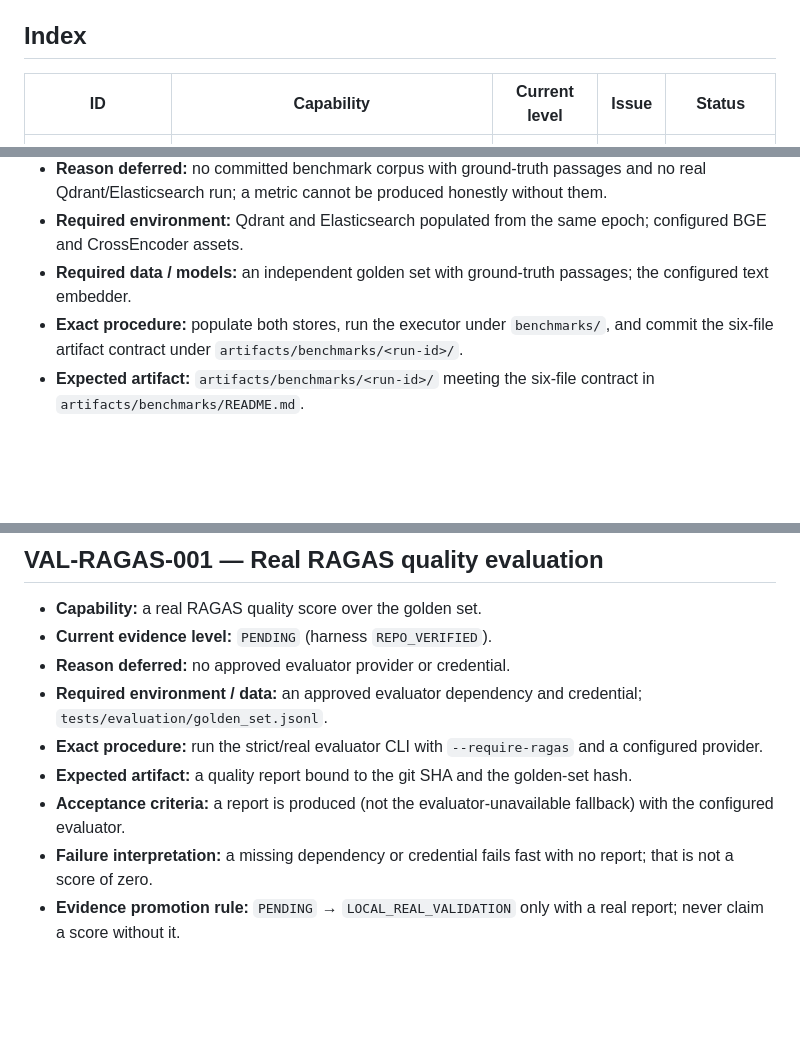
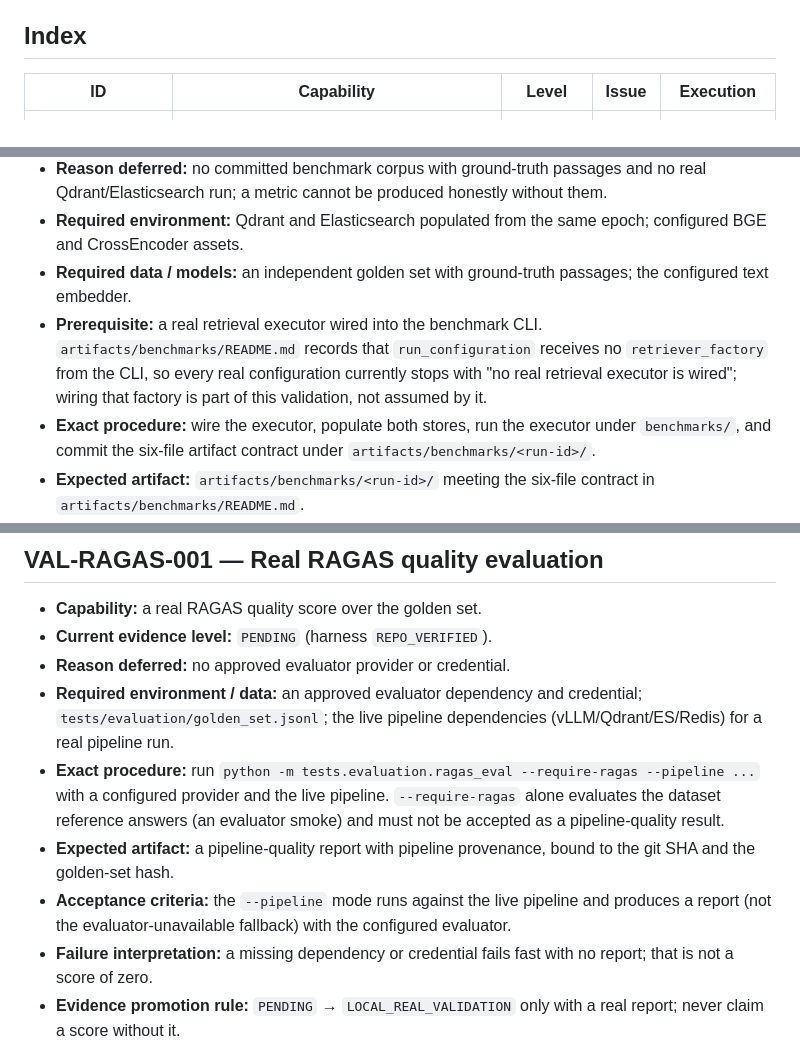
Before and after one commit to Xander-Xai/Beauty-Industry-RAG-QA-System, a Markdown page: docs/deferred-runtime-validation.md, 3 parts joined by grey strips. GitHub-like rendering; blank space fills up the shorter version.

Commit message:
docs: correct the evidence index and deferred-validation procedures
Review findings:
- RAGAS procedure now requires --pipeline with live pipeline deps; --require-ragas
  alone is an evaluator smoke, not a pipeline-quality result.
- Retrieval benchmark entry lists the real retriever_factory wiring as a
  prerequisite (the CLI passes none today).
- RBAC claim: Elasticsearch pushes masks down; Qdrant is re-filtered in Python.
- Sealing is explicit by default (auto_seal=false), not automatic.
- Dense retrieval uses the same compound adapter/result level as the table.
- Declared NOT EXECUTED in the canonical run-outcome table; the index column is
  renamed Execution so it is a run-outcome column, not an evidence-level column.

```diff
--- a/docs/deferred-runtime-validation.md
+++ b/docs/deferred-runtime-validation.md
@@ -20,7 +20,7 @@
 
 ## Index
 
-| ID | Capability | Current level | Issue | Status |
+| ID | Capability | Level | Issue | Execution |
 |---|---|---|---|---|
 | VAL-RETRIEVAL-001 | Real retrieval benchmark result | `PENDING` | [#18](https://github.com/Xander-Xai/Beauty-Industry-RAG-QA-System/issues/18) | `NOT EXECUTED` |
 | VAL-PERF-001 | Real performance artifact (QPS / P95 / P99) | `PENDING` | [#32](https://github.com/Xander-Xai/Beauty-Industry-RAG-QA-System/issues/32) | `NOT EXECUTED` |
@@ -44,7 +44,8 @@
 - **Reason deferred:** no committed benchmark corpus with ground-truth passages and no real Qdrant/Elasticsearch run; a metric cannot be produced honestly without them.
 - **Required environment:** Qdrant and Elasticsearch populated from the same epoch; configured BGE and CrossEncoder assets.
 - **Required data / models:** an independent golden set with ground-truth passages; the configured text embedder.
-- **Exact procedure:** populate both stores, run the executor under `benchmarks/`, and commit the six-file artifact contract under `artifacts/benchmarks/<run-id>/`.
+- **Prerequisite:** a real retrieval executor wired into the benchmark CLI. `artifacts/benchmarks/README.md` records that `run_configuration` receives no `retriever_factory` from the CLI, so every real configuration currently stops with "no real retrieval executor is wired"; wiring that factory is part of this validation, not assumed by it.
+- **Exact procedure:** wire the executor, populate both stores, run the executor under `benchmarks/`, and commit the six-file artifact contract under `artifacts/benchmarks/<run-id>/`.
 - **Expected artifact:** `artifacts/benchmarks/<run-id>/` meeting the six-file contract in `artifacts/benchmarks/README.md`.
 - **Acceptance criteria:** the artifact records git SHA, dataset and config hashes, model name/revision, hardware, sample count, retrieval metrics, latency, success/failure counts, commands and limitations; the numbers are reproducible from the artifact.
 - **Failure interpretation:** a `BLOCKED` run with a `blocked_reason` is a failed attempt, not a zero; it produces no publishable metric.
@@ -164,10 +165,10 @@
 - **Capability:** a real RAGAS quality score over the golden set.
 - **Current evidence level:** `PENDING` (harness `REPO_VERIFIED`).
 - **Reason deferred:** no approved evaluator provider or credential.
-- **Required environment / data:** an approved evaluator dependency and credential; `tests/evaluation/golden_set.jsonl`.
-- **Exact procedure:** run the strict/real evaluator CLI with `--require-ragas` and a configured provider.
-- **Expected artifact:** a quality report bound to the git SHA and the golden-set hash.
-- **Acceptance criteria:** a report is produced (not the evaluator-unavailable fallback) with the configured evaluator.
+- **Required environment / data:** an approved evaluator dependency and credential; `tests/evaluation/golden_set.jsonl`; the live pipeline dependencies (vLLM/Qdrant/ES/Redis) for a real pipeline run.
+- **Exact procedure:** run `python -m tests.evaluation.ragas_eval --require-ragas --pipeline ...` with a configured provider and the live pipeline. `--require-ragas` alone evaluates the dataset reference answers (an evaluator smoke) and must not be accepted as a pipeline-quality result.
+- **Expected artifact:** a pipeline-quality report with pipeline provenance, bound to the git SHA and the golden-set hash.
+- **Acceptance criteria:** the `--pipeline` mode runs against the live pipeline and produces a report (not the evaluator-unavailable fallback) with the configured evaluator.
 - **Failure interpretation:** a missing dependency or credential fails fast with no report; that is not a score of zero.
 - **Evidence promotion rule:** `PENDING` → `LOCAL_REAL_VALIDATION` only with a real report; never claim a score without it.
 - **Related issue:** #12. **Status:** `NOT EXECUTED`.
```
Also changed, not shown: docs/interview-evidence-map.md (+4 -3 lines).
